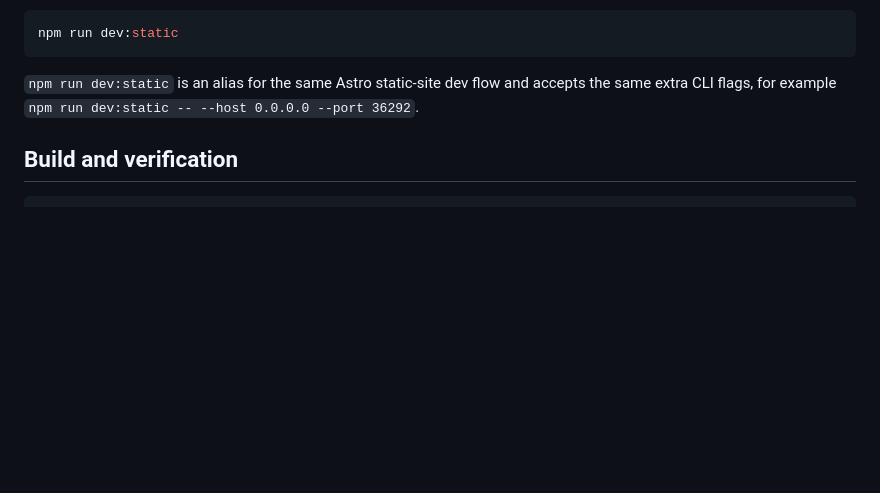
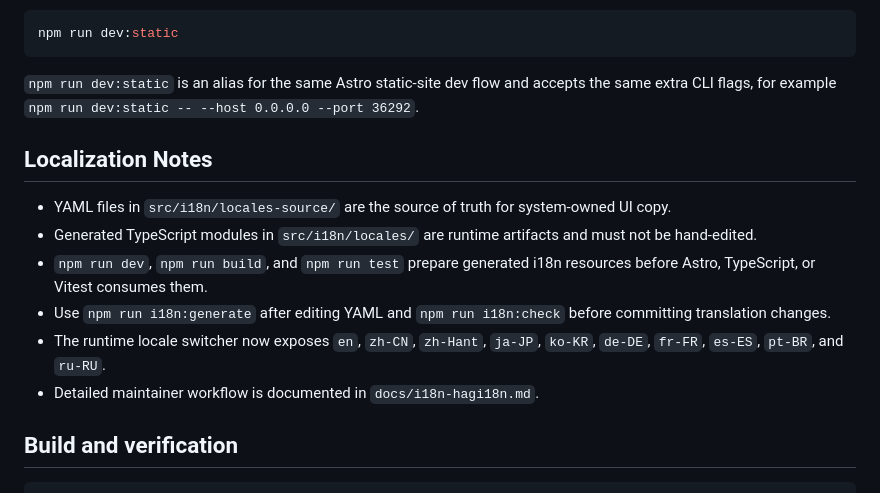
Before and after one commit to HagiCode-org/trait, a Markdown page: README.md, the part around the change. Rendered like a GitHub page; blank space fills up the shorter version.

````diff
--- a/README.md
+++ b/README.md
@@ -97,6 +97,15 @@ npm run dev:static
 
 `npm run dev:static` is an alias for the same Astro static-site dev flow and accepts the same extra CLI flags, for example `npm run dev:static -- --host 0.0.0.0 --port 36292`.
 
+## Localization Notes
+
+- YAML files in `src/i18n/locales-source/` are the source of truth for system-owned UI copy.
+- Generated TypeScript modules in `src/i18n/locales/` are runtime artifacts and must not be hand-edited.
+- `npm run dev`, `npm run build`, and `npm run test` prepare generated i18n resources before Astro, TypeScript, or Vitest consumes them.
+- Use `npm run i18n:generate` after editing YAML and `npm run i18n:check` before committing translation changes.
+- The runtime locale switcher now exposes `en`, `zh-CN`, `zh-Hant`, `ja-JP`, `ko-KR`, `de-DE`, `fr-FR`, `es-ES`, `pt-BR`, and `ru-RU`.
+- Detailed maintainer workflow is documented in `docs/i18n-hagi18n.md`.
+
 ## Build and verification
 
 ```bash
````
Also changed, not shown: docs/i18n-hagi18n.md (added, +73 -0 lines).
